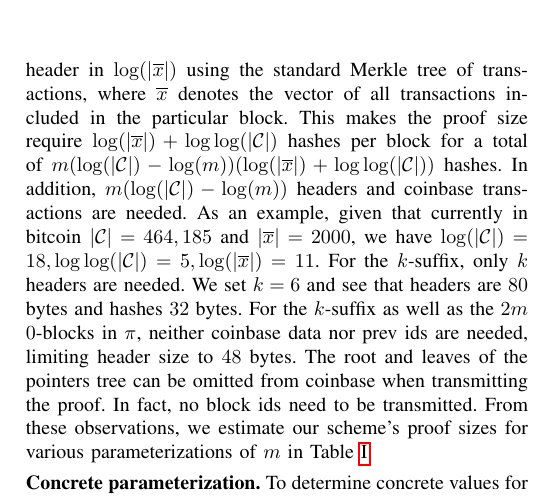
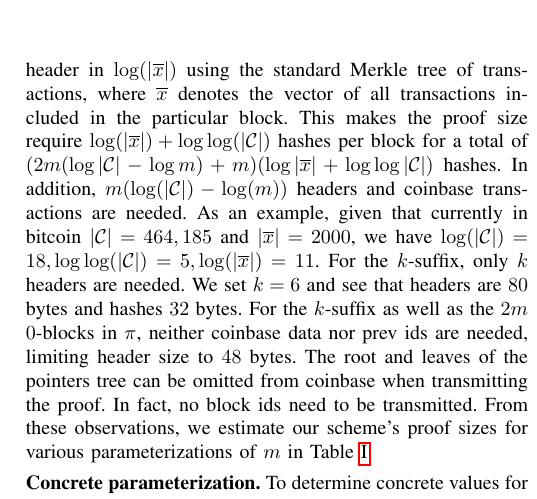
Before and after one commit to dionyziz/popow, a LaTeX paper (whitepaper/nipopows-ndss.tex, which reads whitepaper/parameterization.tex): part of one column of page 12 of 16, cut so that both start at the same text. Compiled offline with pdfLaTeX.

Commit message:
Note that each level has in expectation 2m blocks, not m

```diff
--- a/whitepaper/parameterization.tex
+++ b/whitepaper/parameterization.tex
@@ -40,8 +40,9 @@ $\log(|\overline x|)$ using the standard Merkle tree of transactions, where
 $\overline x$ denotes the vector of all transactions included in the particular
 block.
 This makes the proof size require $\log(|\overline x|) +
-\log\log(|\chain|)$ hashes per block for a total of $m (\log(|\chain|) -
-\log(m))(\log(|\overline x|) + \log\log(|\chain|))$ hashes. In addition, $m
+\log\log(|\chain|)$ hashes per block for a total of
+$(2m (\log|\chain| - \log{m}) + m)(\log|\overline x| + \log\log|\chain|)$
+hashes. In addition, $m
 (\log(|\chain|) - \log(m))$ headers and coinbase transactions are needed. As an
 example, given that currently in bitcoin $|\chain| = 464,185$ and $|\overline x|
 = 2000$, we have $\log(|\chain|) = 18, \log\log(|\chain|) = 5, \log(|\overline
```
